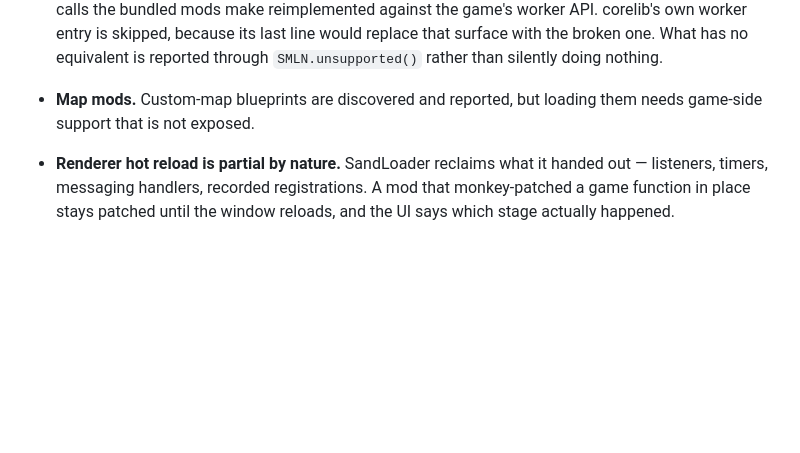
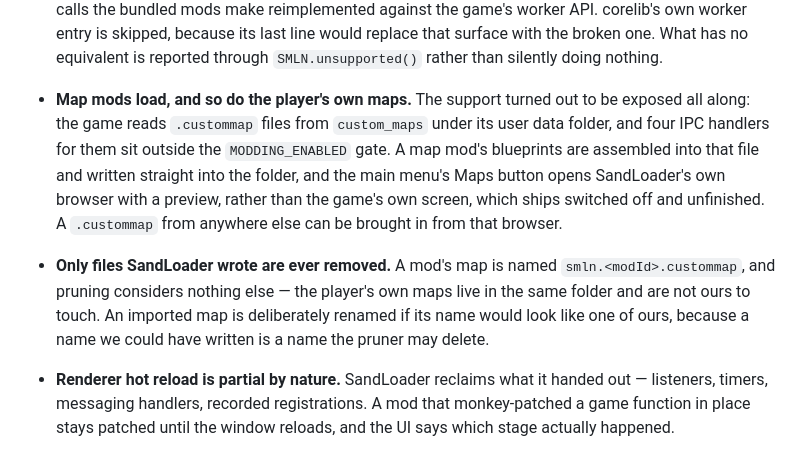
Before and after one commit to LopeKinz/SandLoader, a Markdown page: README.md, the part around the change. GitHub-like rendering; blank space fills up the shorter version.

Commit message:
Say that map loading works, because it does
The README claimed custom-map blueprints were discovered and reported
but that loading them "needs game-side support that is not exposed".
That was false for the whole of 0.5.6: the game reads .custommap files
from custom_maps under its user data folder, and all four IPC handlers
for them sit outside the MODDING_ENABLED gate. Nothing had to be
unlocked - only used.

Also records the rule that makes writing into the player's own map
folder safe, because it is the part someone reading this later most
needs to know: only files SandLoader wrote are ever removed, and an
imported map is renamed if its name would look like one of ours. A name
we could have written is a name the pruner may delete, and that is
exactly how an imported map was lost before the guard existed.

Co-Authored-By: Claude Opus 5 (1M context) <noreply@anthropic.com>

```diff
--- a/README.md
+++ b/README.md
@@ -838,8 +838,19 @@ An honest list:
   API. corelib's own worker entry is skipped, because its last line would
   replace that surface with the broken one. What has no equivalent is reported
   through `SMLN.unsupported()` rather than silently doing nothing.
-- **Map mods.** Custom-map blueprints are discovered and reported, but loading
-  them needs game-side support that is not exposed.
+- **Map mods load, and so do the player's own maps.** The support turned out to
+  be exposed all along: the game reads `.custommap` files from `custom_maps`
+  under its user data folder, and four IPC handlers for them sit outside the
+  `MODDING_ENABLED` gate. A map mod's blueprints are assembled into that file
+  and written straight into the folder, and the main menu's Maps button opens
+  SandLoader's own browser with a preview, rather than the game's own screen,
+  which ships switched off and unfinished. A `.custommap` from anywhere else
+  can be brought in from that browser.
+- **Only files SandLoader wrote are ever removed.** A mod's map is named
+  `smln.<modId>.custommap`, and pruning considers nothing else — the player's
+  own maps live in the same folder and are not ours to touch. An imported map
+  is deliberately renamed if its name would look like one of ours, because a
+  name we could have written is a name the pruner may delete.
 - **Renderer hot reload is partial by nature.** SandLoader reclaims what it
   handed out — listeners, timers, messaging handlers, recorded registrations.
   A mod that monkey-patched a game function in place stays patched until the
```
